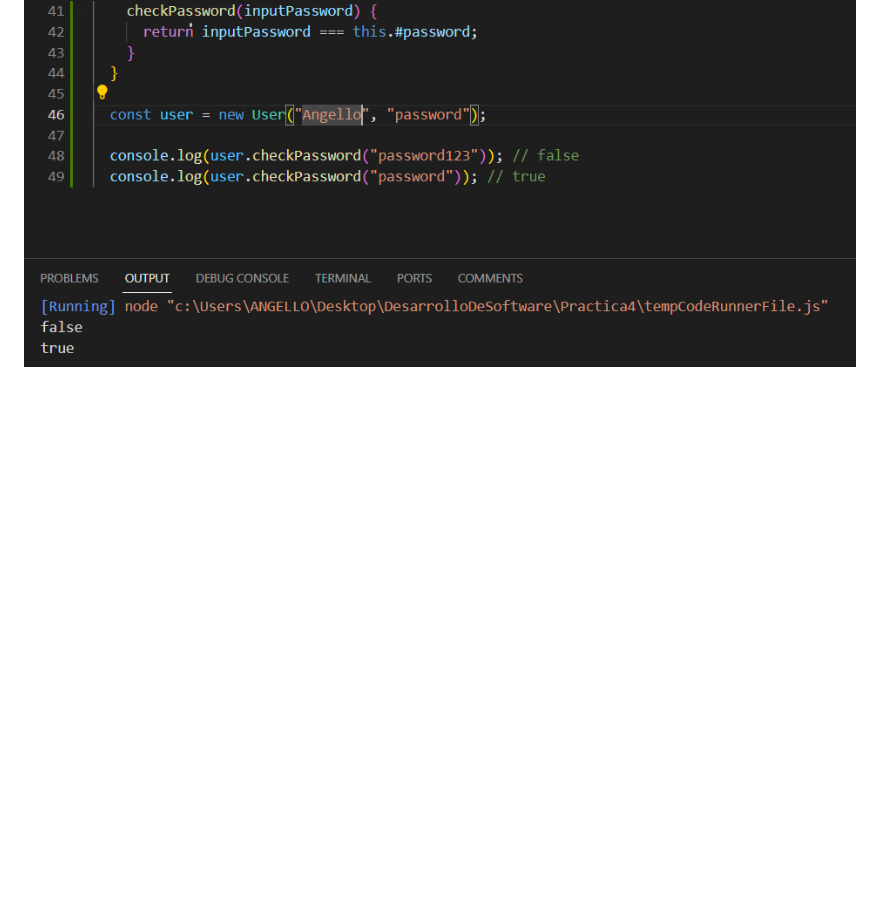
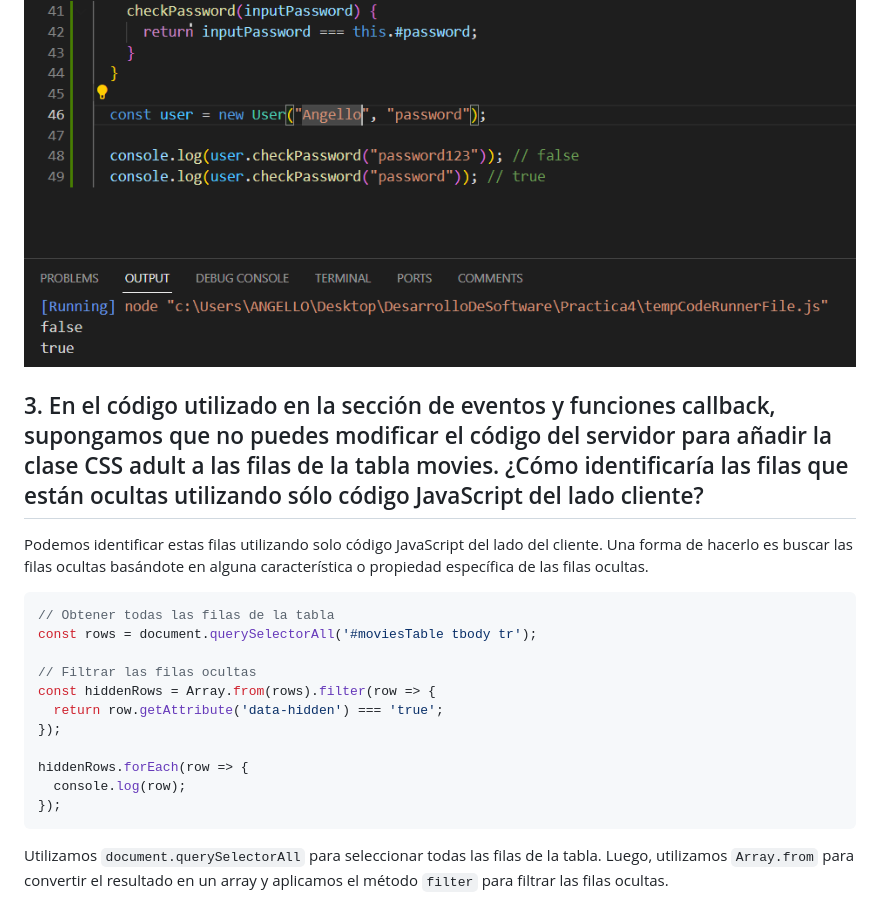
Before and after one commit to Angellopp/PracticaCalificada4, a Markdown page: README.md, the part around the change. Rendered like a GitHub page; blank space fills up the shorter version.

````diff
--- a/README.md
+++ b/README.md
@@ -297,3 +297,24 @@ Debido a las clausuras, la variable ``#password`` se mantiene en memoria incluso
 
 Podemos verlo:
 ![Alt text](image-3.png)
+
+## 3.	En el código utilizado en la sección de eventos y funciones callback, supongamos que no puedes modificar el código del servidor para añadir la clase CSS adult a las filas de la tabla movies. ¿Cómo identificaría las filas que están ocultas utilizando sólo código JavaScript del lado cliente?
+
+
+Podemos identificar estas filas utilizando solo código JavaScript del lado del cliente. Una forma de hacerlo es buscar las filas ocultas basándote en alguna característica o propiedad específica de las filas ocultas.
+
+```javascript
+// Obtener todas las filas de la tabla
+const rows = document.querySelectorAll('#moviesTable tbody tr');
+
+// Filtrar las filas ocultas
+const hiddenRows = Array.from(rows).filter(row => {
+  return row.getAttribute('data-hidden') === 'true';
+});
+
+hiddenRows.forEach(row => {
+  console.log(row);
+});
+```
+
+Utilizamos ``document.querySelectorAll`` para seleccionar todas las filas de la tabla. Luego, utilizamos ``Array.from`` para convertir el resultado en un array y aplicamos el método ``filter`` para filtrar las filas ocultas.
````
